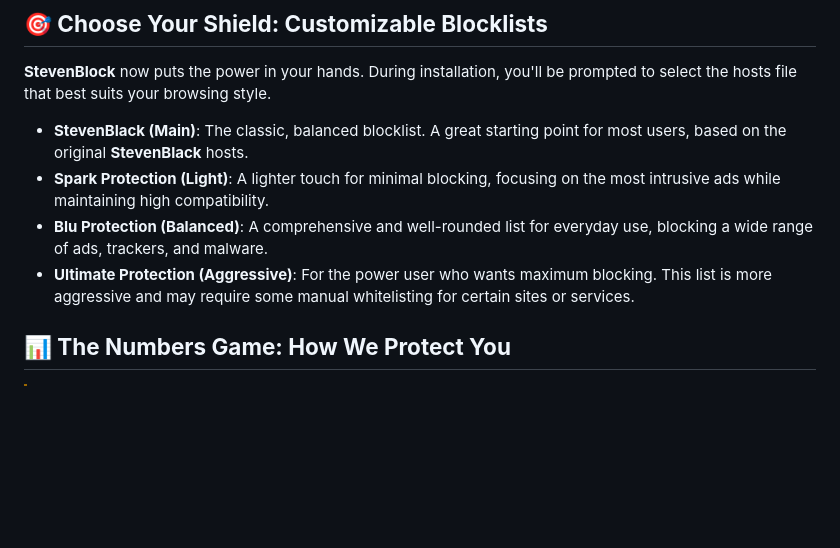
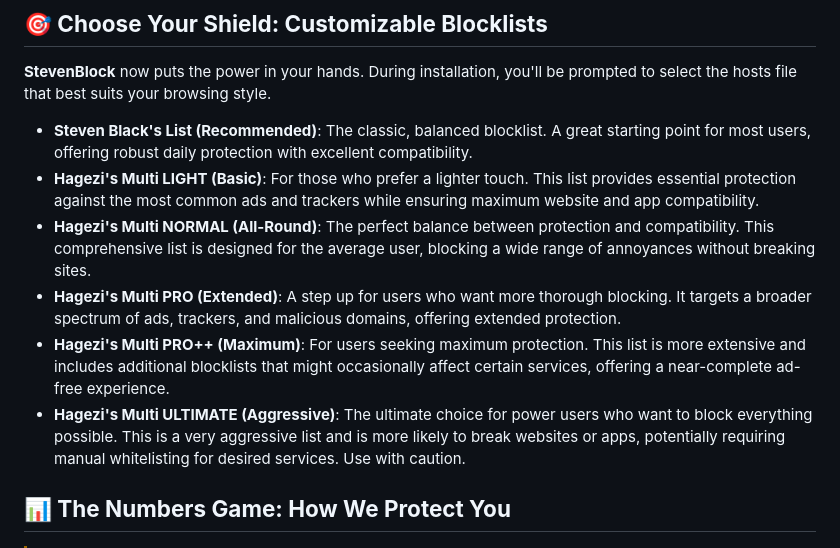
Before and after one commit to mikropsoft/StevenBlock, a Markdown page: README.md, the part around the change. Rendered like a GitHub page; blank space fills up the shorter version.

```diff
--- a/README.md
+++ b/README.md
@@ -30,10 +30,12 @@ Hey there, digital explorer! 👋 Ready to reclaim your online experience? Say h
 
 **StevenBlock** now puts the power in your hands. During installation, you'll be prompted to select the hosts file that best suits your browsing style.
 
--   **StevenBlack (Main)**: The classic, balanced blocklist. A great starting point for most users, based on the original **StevenBlack** hosts.
--   **Spark Protection (Light)**: A lighter touch for minimal blocking, focusing on the most intrusive ads while maintaining high compatibility.
--   **Blu Protection (Balanced)**: A comprehensive and well-rounded list for everyday use, blocking a wide range of ads, trackers, and malware.
--   **Ultimate Protection (Aggressive)**: For the power user who wants maximum blocking. This list is more aggressive and may require some manual whitelisting for certain sites or services.
+-   **Steven Black's List (Recommended)**: The classic, balanced blocklist. A great starting point for most users, offering robust daily protection with excellent compatibility.
+-   **Hagezi's Multi LIGHT (Basic)**: For those who prefer a lighter touch. This list provides essential protection against the most common ads and trackers while ensuring maximum website and app compatibility.
+-   **Hagezi's Multi NORMAL (All-Round)**: The perfect balance between protection and compatibility. This comprehensive list is designed for the average user, blocking a wide range of annoyances without breaking sites.
+-   **Hagezi's Multi PRO (Extended)**: A step up for users who want more thorough blocking. It targets a broader spectrum of ads, trackers, and malicious domains, offering extended protection.
+-   **Hagezi's Multi PRO++ (Maximum)**: For users seeking maximum protection. This list is more extensive and includes additional blocklists that might occasionally affect certain services, offering a near-complete ad-free experience.
+-   **Hagezi's Multi ULTIMATE (Aggressive)**: The ultimate choice for power users who want to block everything possible. This is a very aggressive list and is more likely to break websites or apps, potentially requiring manual whitelisting for desired services. Use with caution.
 
 ## **📊 The Numbers Game: How We Protect You**
 
```
